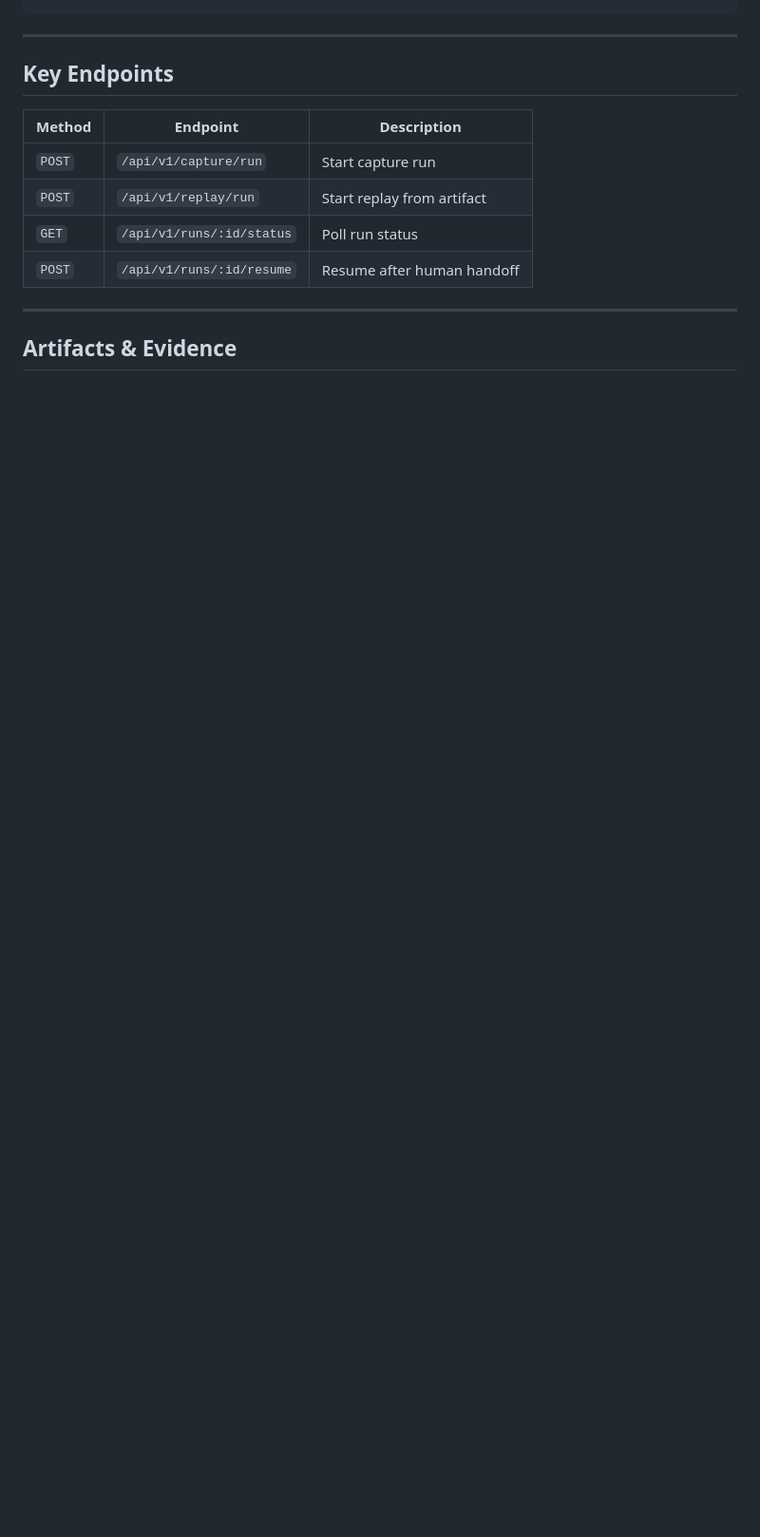
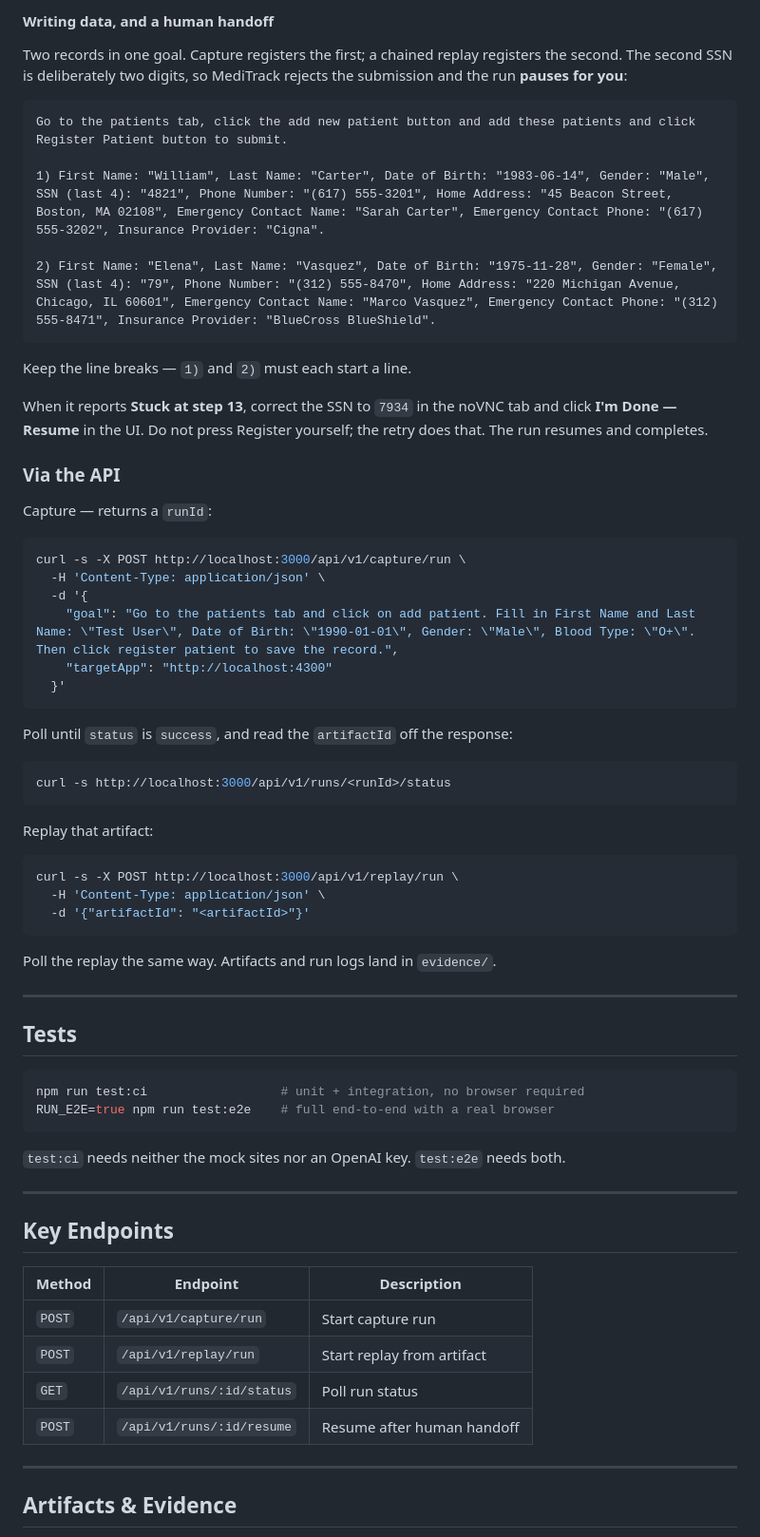
Before and after one commit to M4h1m4/BrowseMind, a Markdown page: README.md, the part around one of its changes. Shown at 95% size. Rendered like a GitHub page; blank space fills up the shorter version.

````diff
--- a/README.md
+++ b/README.md
@@ -86,3 +110,62 @@ RUN_E2E=true npm run test:e2e  # Full e2e with real browser
+#### Writing data, and a human handoff
+
+Two records in one goal. Capture registers the first; a chained replay registers
+the second. The second SSN is deliberately two digits, so MediTrack rejects the
+submission and the run **pauses for you**:
+
+```
+Go to the patients tab, click the add new patient button and add these patients and click Register Patient button to submit.
+
+1) First Name: "William", Last Name: "Carter", Date of Birth: "1983-06-14", Gender: "Male", SSN (last 4): "4821", Phone Number: "(617) 555-3201", Home Address: "45 Beacon Street, Boston, MA 02108", Emergency Contact Name: "Sarah Carter", Emergency Contact Phone: "(617) 555-3202", Insurance Provider: "Cigna".
+
+2) First Name: "Elena", Last Name: "Vasquez", Date of Birth: "1975-11-28", Gender: "Female", SSN (last 4): "79", Phone Number: "(312) 555-8470", Home Address: "220 Michigan Avenue, Chicago, IL 60601", Emergency Contact Name: "Marco Vasquez", Emergency Contact Phone: "(312) 555-8471", Insurance Provider: "BlueCross BlueShield".
+```
+
+Keep the line breaks — `1)` and `2)` must each start a line.
+
+When it reports **Stuck at step 13**, correct the SSN to `7934` in the noVNC tab
+and click **I'm Done — Resume** in the UI. Do not press Register yourself; the
+retry does that. The run resumes and completes.
+
+### Via the API
+
+Capture — returns a `runId`:
+
+```bash
+curl -s -X POST http://localhost:3000/api/v1/capture/run \
+  -H 'Content-Type: application/json' \
+  -d '{
+    "goal": "Go to the patients tab and click on add patient. Fill in First Name and Last Name: \"Test User\", Date of Birth: \"1990-01-01\", Gender: \"Male\", Blood Type: \"O+\". Then click register patient to save the record.",
+    "targetApp": "http://localhost:4300"
+  }'
+```
+
+Poll until `status` is `success`, and read the `artifactId` off the response:
+
+```bash
+curl -s http://localhost:3000/api/v1/runs/<runId>/status
+```
+
+Replay that artifact:
+
+```bash
+curl -s -X POST http://localhost:3000/api/v1/replay/run \
+  -H 'Content-Type: application/json' \
+  -d '{"artifactId": "<artifactId>"}'
+```
+
+Poll the replay the same way. Artifacts and run logs land in `evidence/`.
+
+---
+
+## Tests
+
+```bash
+npm run test:ci                  # unit + integration, no browser required
+RUN_E2E=true npm run test:e2e    # full end-to-end with a real browser
+```
+
+`test:ci` needs neither the mock sites nor an OpenAI key. `test:e2e` needs both.
 
 ---
 
````
Also changed, not shown: other parts of README.md (+101 -54 lines), REPORT.md (+47 -2 lines).
